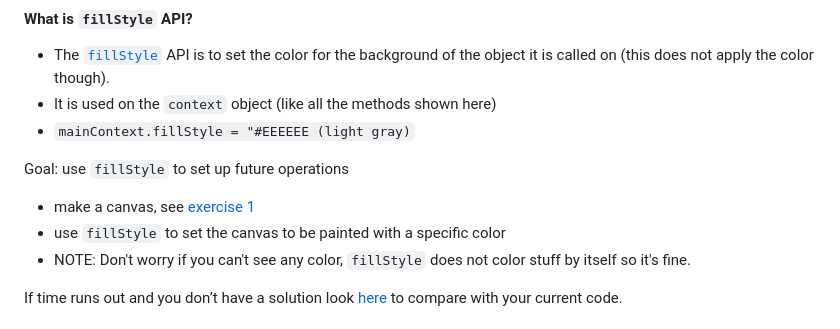
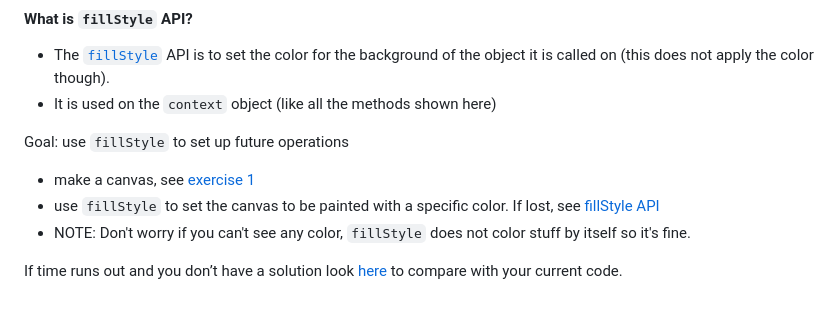
Before and after one commit to keyy123/playing-with-html-canvas, a Markdown page: Simple-HTML5-Canvas-animation/simple-animation.md, the part around the change. GitHub-like rendering.

```diff
--- a/Simple-HTML5-Canvas-animation/simple-animation.md
+++ b/Simple-HTML5-Canvas-animation/simple-animation.md
@@ -58,11 +58,10 @@ If time runs out and you don’t have a solution look [here]() to compare with y
 #### What is `fillStyle` API?
 - The [`fillStyle`](https://developer.mozilla.org/en-US/docs/Web/API/CanvasRenderingContext2D/fillStyle) API is to set the color for the background of the object it is called on (this does not apply the color though).
 - It is used on the `context` object (like all the methods shown here)
-- `mainContext.fillStyle = "#EEEEEE (light gray)`
 
 Goal: use `fillStyle` to set up future operations
 - make a canvas, see [exercise 1](#exercise-1)
-- use `fillStyle` to set the canvas to be painted with a specific color
+- use `fillStyle` to set the canvas to be painted with a specific color. If lost, see [fillStyle API](#what-is-fillstyle-api)
 - NOTE: Don't worry if you can't see any color, `fillStyle` does not color stuff by itself so it's fine.
 
 If time runs out and you don’t have a solution look [here]() to compare with your current code.
```
